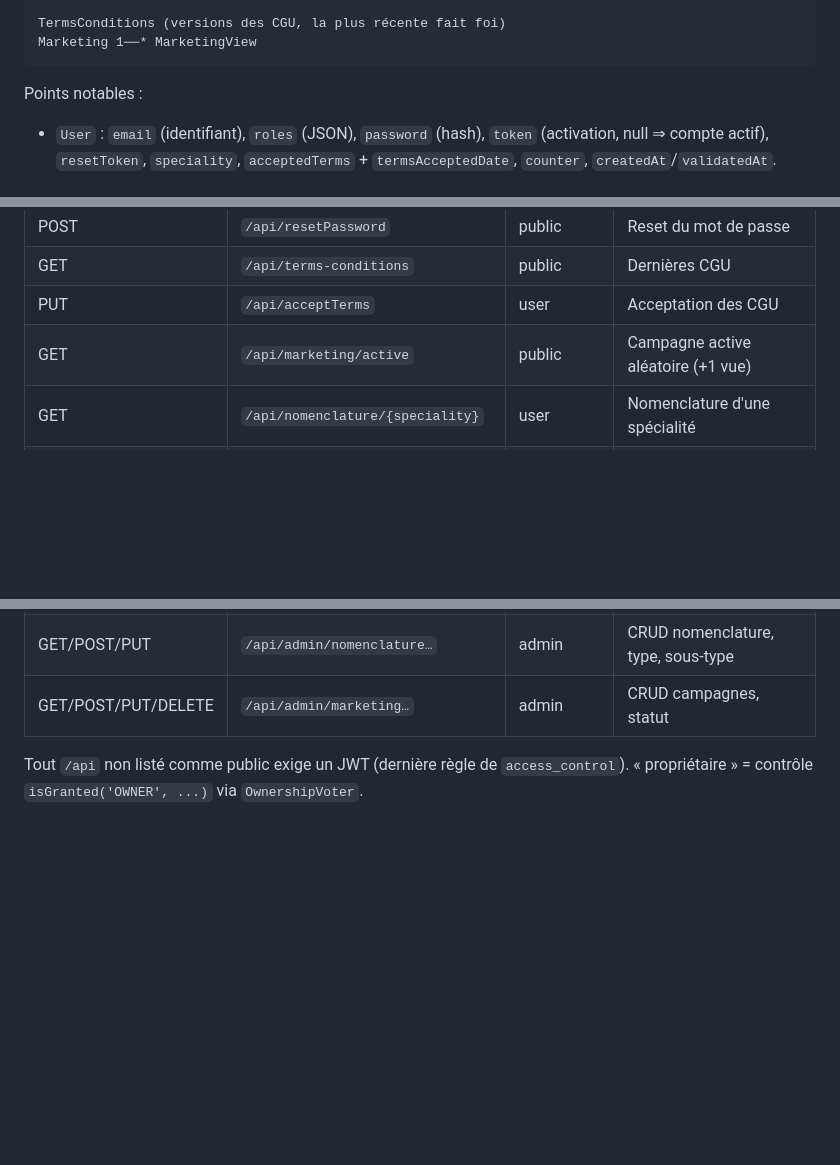
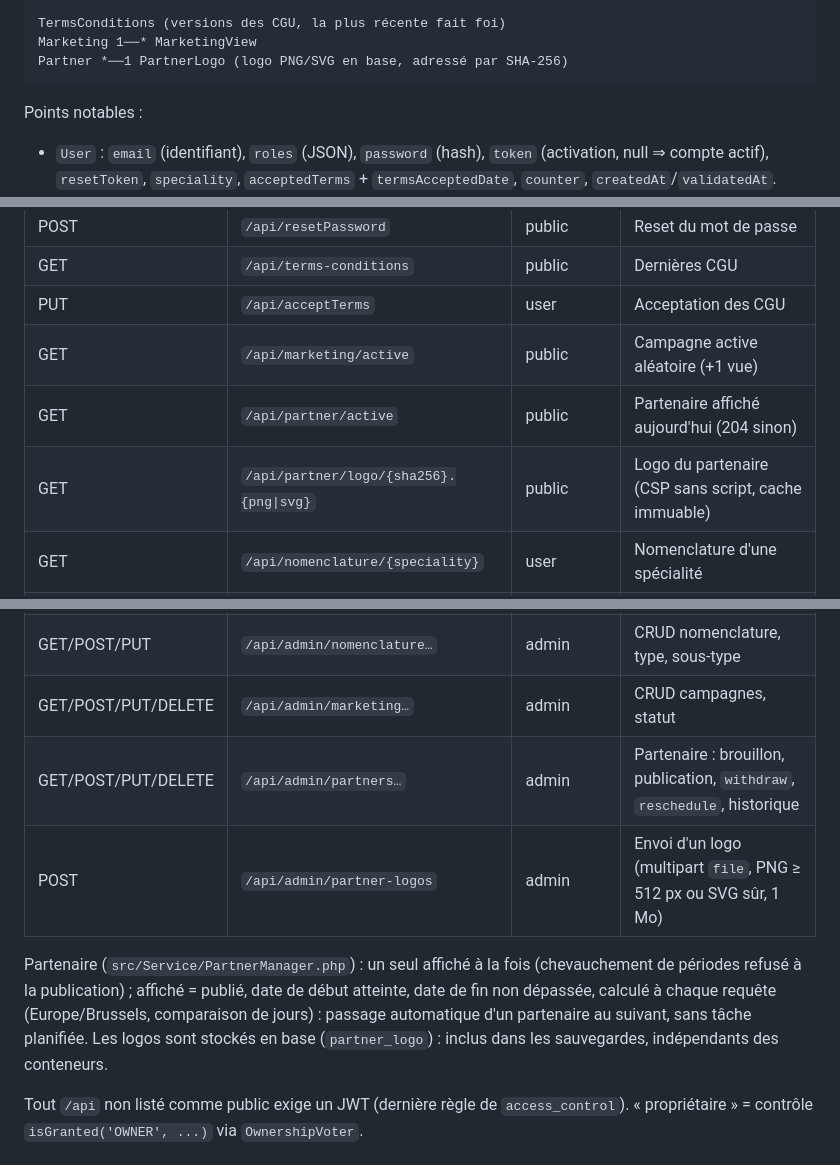
Before and after one commit to Sftaita/medclick-backend, a Markdown page: docs/ARCHITECTURE.md, 3 parts joined by grey strips. Drawn GitHub-style; blank space fills up the shorter version.

Commit message:
docs: module partenaire (modèle, endpoints, règles d'affichage)
Co-Authored-By: Claude Opus 5.5 <noreply@anthropic.com>

````diff
--- a/docs/ARCHITECTURE.md
+++ b/docs/ARCHITECTURE.md
@@ -61,6 +61,7 @@ User 1──* Years 1──* Surgeries *──1 Nomenclature
 
 TermsConditions (versions des CGU, la plus récente fait foi)
 Marketing 1──* MarketingView
+Partner *──1 PartnerLogo (logo PNG/SVG en base, adressé par SHA-256)
 ```
 
 Points notables :
@@ -108,6 +109,8 @@ Points notables :
 | GET | `/api/terms-conditions` | public | Dernières CGU |
 | PUT | `/api/acceptTerms` | user | Acceptation des CGU |
 | GET | `/api/marketing/active` | public | Campagne active aléatoire (+1 vue) |
+| GET | `/api/partner/active` | public | Partenaire affiché aujourd'hui (204 sinon) |
+| GET | `/api/partner/logo/{sha256}.{png\|svg}` | public | Logo du partenaire (CSP sans script, cache immuable) |
 | GET | `/api/nomenclature/{speciality}` | user | Nomenclature d'une spécialité |
 | GET | `/api/list/{id}` | propriétaire | Chirurgiens d'une année |
 | POST | `/api/years/create` | user | Création d'année (unicité année/user) |
@@ -127,6 +130,14 @@ Points notables :
 | GET | `/api/admin/history/quick` | admin | Tableau de bord des connexions |
 | GET/POST/PUT | `/api/admin/nomenclature…` | admin | CRUD nomenclature, type, sous-type |
 | GET/POST/PUT/DELETE | `/api/admin/marketing…` | admin | CRUD campagnes, statut |
+| GET/POST/PUT/DELETE | `/api/admin/partners…` | admin | Partenaire : brouillon, publication, `withdraw`, `reschedule`, historique |
+| POST | `/api/admin/partner-logos` | admin | Envoi d'un logo (multipart `file`, PNG ≥ 512 px ou SVG sûr, 1 Mo) |
+
+Partenaire (`src/Service/PartnerManager.php`) : un seul affiché à la fois (chevauchement de
+périodes refusé à la publication) ; affiché = publié, date de début atteinte, date de fin non
+dépassée, calculé à chaque requête (Europe/Brussels, comparaison de jours) : passage automatique
+d'un partenaire au suivant, sans tâche planifiée. Les logos sont stockés en base
+(`partner_logo`) : inclus dans les sauvegardes, indépendants des conteneurs.
 
 Tout `/api` non listé comme public exige un JWT (dernière règle de `access_control`).
 « propriétaire » = contrôle `isGranted('OWNER', ...)` via `OwnershipVoter`.
````
